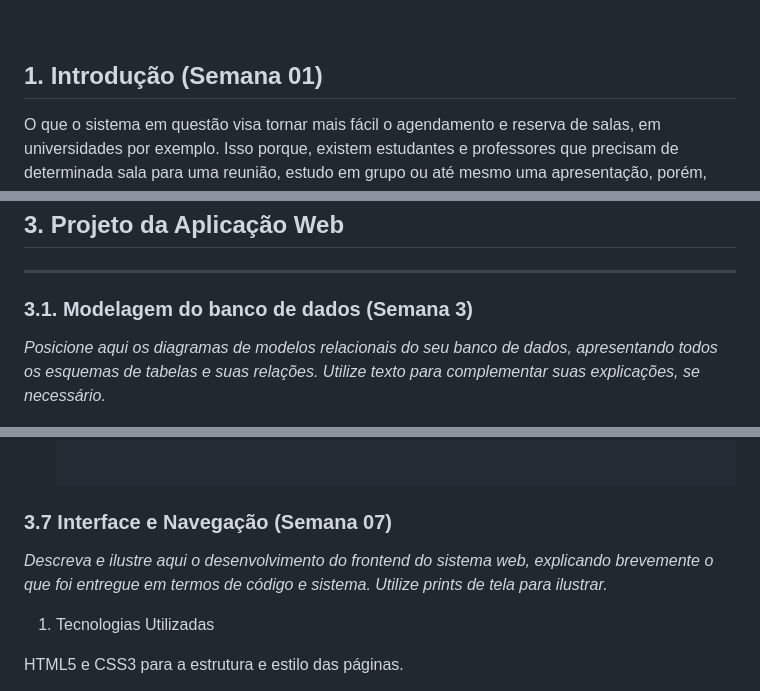
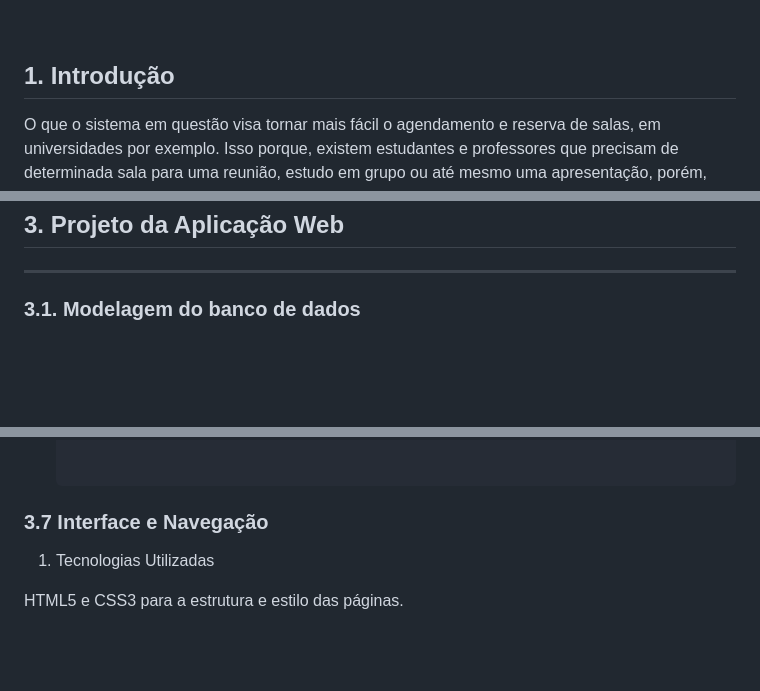
Before and after one commit to ChristianCLawr2nc2/RoomBooking, a Markdown page: documents/wad.md, 3 parts joined by grey strips. GitHub-like rendering; blank space fills up the shorter version.

```diff
--- a/documents/wad.md
+++ b/documents/wad.md
@@ -20,7 +20,7 @@
 
 <br>
 
-## <a name="c1"></a>1. Introdução (Semana 01)
+## <a name="c1"></a>1. Introdução
 
 O que o sistema em questão visa tornar mais fácil o agendamento e reserva de salas, em universidades por exemplo. Isso porque, existem estudantes e professores que precisam de determinada sala para uma reunião, estudo em grupo ou até mesmo uma apresentação, porém, têm dificuldades em torno disso devido à organização da mesma pois os processos de reserva de sala são desorganizados, no entanto, manual ou mal distribuídos.
 Para isso, a solução proposta é o desenvolvimento de uma aplicação web simples e clara que permitiria aos usuários consultar salas em tempo real que estão disponíveis, agendar, de inserir e cancelar agendamento. Ele também fará um painel administrativo que será destinado a ser utilizado pelos responsáveis pelas salas para alimentar horários e aprovações.
@@ -58,9 +56,7 @@ Este projeto é uma forma de aplicar conhecimentos de front-end, back-end e aind
 
 ## <a name="c3"></a>3. Projeto da Aplicação Web
 ---
-### 3.1. Modelagem do banco de dados  (Semana 3)
-
-*Posicione aqui os diagramas de modelos relacionais do seu banco de dados, apresentando todos os esquemas de tabelas e suas relações. Utilize texto para complementar suas explicações, se necessário.*
+### 3.1. Modelagem do banco de dados
 
 ![Diagrama de tabelas do banco de dados](https://github.com/ChristianCLawr2nc2/RoomBooking/blob/main/documents/assets/modelo-banco/modelo-banco.png)
 
@@ -340,9 +336,8 @@ Essa é a camada View que concretiza a visualização da interface para o usuár
   });
 
 
-### 3.7 Interface e Navegação (Semana 07)
+### 3.7 Interface e Navegação
 
-*Descreva e ilustre aqui o desenvolvimento do frontend do sistema web, explicando brevemente o que foi entregue em termos de código e sistema. Utilize prints de tela para ilustrar.*
 1. Tecnologias Utilizadas
 
 HTML5 e CSS3 para a estrutura e estilo das páginas.
```
Also changed, not shown: other parts of documents/wad.md (+145 -14 lines), README.md (+32 -9 lines).
